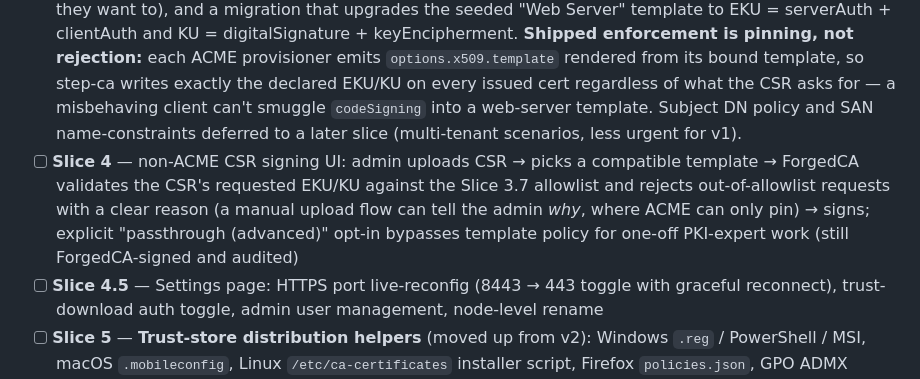
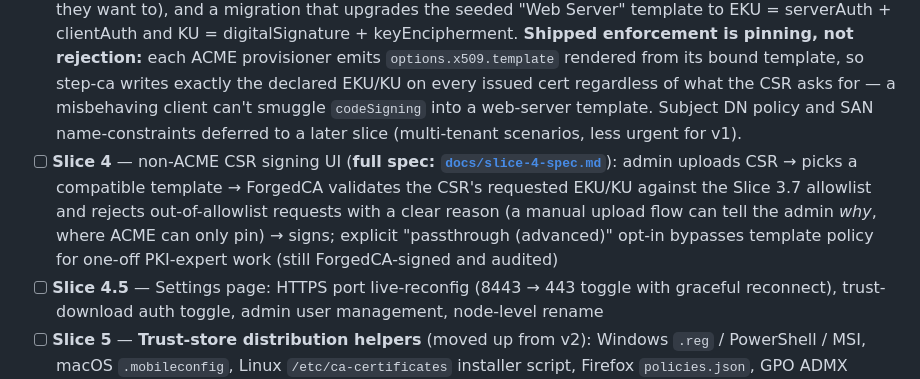
Before and after one commit to ForgedIO/forged-ca, a Markdown page: docs/roadmap.md, the part around the change. GitHub-like rendering.

```diff
--- a/docs/roadmap.md
+++ b/docs/roadmap.md
@@ -20,7 +20,7 @@ Each slice is one testable deliverable. Check `docs/CHANGELOG.md` for per-commit
 - [x] **Slice 3** — cert templates: CRUD UI, template-per-provisioner binding, default "Web Server (Server + optional Client Auth)" template. Template signer policy: ForgedCA-only (no external-CA delegation; direct external-CA requests to ACME or Slice 3.5 SCEP instead).
 - [ ] **Slice 3.5** — SCEP provisioner + onboarding page (peer to ACME, for network equipment and MDM-managed devices): enable step-ca's built-in SCEP provisioner, admin UI to configure (challenge type, template binding), onboarding snippets for Cisco IOS / ASA, FortiGate, Palo Alto, Aruba, and the generic MDM enrollment URL (Intune / JAMF). Same audit + dashboard surface as ACME — ForgedCA remains the only signer.
 - [x] **Slice 3.7** — template policy enrichment: Extended Key Usage allowlist on each template (friendly checkboxes — Server authentication, Client authentication, Code signing, Email / S/MIME, Time stamping, OCSP signing, Smart card logon, IPsec — plus an "advanced: custom OID" escape hatch), Key Usage bits as the natural pair (defaults derived from chosen EKUs so admins don't have to think unless they want to), and a migration that upgrades the seeded "Web Server" template to EKU = serverAuth + clientAuth and KU = digitalSignature + keyEncipherment. **Shipped enforcement is pinning, not rejection:** each ACME provisioner emits `options.x509.template` rendered from its bound template, so step-ca writes exactly the declared EKU/KU on every issued cert regardless of what the CSR asks for — a misbehaving client can't smuggle `codeSigning` into a web-server template. Subject DN policy and SAN name-constraints deferred to a later slice (multi-tenant scenarios, less urgent for v1).
-- [ ] **Slice 4** — non-ACME CSR signing UI: admin uploads CSR → picks a compatible template → ForgedCA validates the CSR's requested EKU/KU against the Slice 3.7 allowlist and rejects out-of-allowlist requests with a clear reason (a manual upload flow can tell the admin *why*, where ACME can only pin) → signs; explicit "passthrough (advanced)" opt-in bypasses template policy for one-off PKI-expert work (still ForgedCA-signed and audited)
+- [ ] **Slice 4** — non-ACME CSR signing UI (**full spec: [`docs/slice-4-spec.md`](slice-4-spec.md)**): admin uploads CSR → picks a compatible template → ForgedCA validates the CSR's requested EKU/KU against the Slice 3.7 allowlist and rejects out-of-allowlist requests with a clear reason (a manual upload flow can tell the admin *why*, where ACME can only pin) → signs; explicit "passthrough (advanced)" opt-in bypasses template policy for one-off PKI-expert work (still ForgedCA-signed and audited)
 - [ ] **Slice 4.5** — Settings page: HTTPS port live-reconfig (8443 → 443 toggle with graceful reconnect), trust-download auth toggle, admin user management, node-level rename
 - [ ] **Slice 5** — **Trust-store distribution helpers** (moved up from v2): Windows `.reg` / PowerShell / MSI, macOS `.mobileconfig`, Linux `/etc/ca-certificates` installer script, Firefox `policies.json`, GPO ADMX template, Intune configuration profile. One-click download per target so admins can deploy the Root to any fleet without reading distro docs
 - [ ] **Slice 5.5** — DNS-01 helper: built-in acme-dns style forwarder so admins configure DNS provider credentials in one place (Cloudflare / Route 53 / RFC 2136 for internal BIND / PowerDNS), ACME clients CNAME `_acme-challenge.*` to the forwarder, ForgedCA publishes the TXT. Solves the "every machine needs a DNS API token" pain; internal and public DNS use the same mechanism
```
Also changed, not shown: docs/slice-4-spec.md (added, +317 -0 lines).
